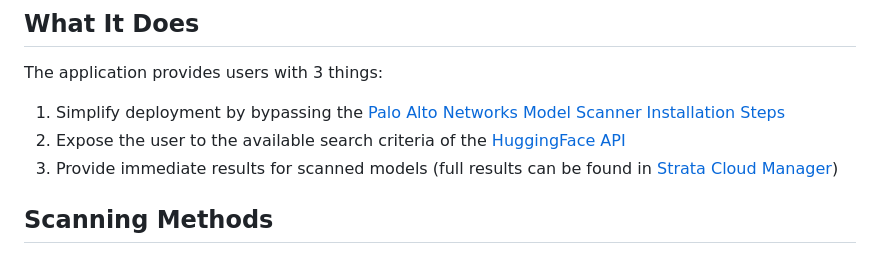
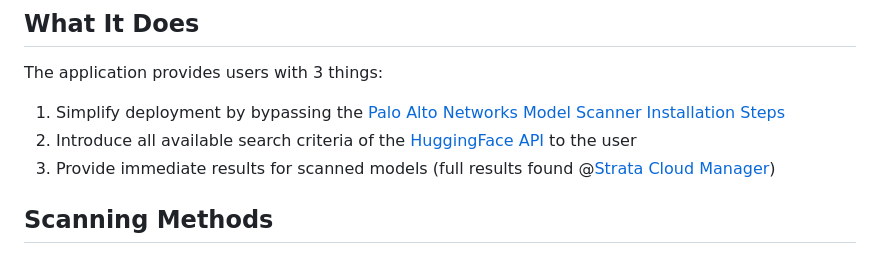
Before and after one commit to jefrihillon/panModelScanner, a Markdown page: README.md, the part around the change. Drawn GitHub-style.

Commit message:
Update README to clarify HuggingFace API criteria

```diff
--- a/README.md
+++ b/README.md
@@ -10,8 +10,8 @@
 
 The application provides users with 3 things:
 1. Simplify deployment by bypassing the [Palo Alto Networks Model Scanner Installation Steps](https://docs.paloaltonetworks.com/ai-runtime-security/ai-model-security/model-security-to-secure-your-ai-models/get-started-with-ai-model-security/install-ai-model-security)
-2. Expose the user to the available search criteria of the [HuggingFace API](https://huggingface.co/docs/inference-providers/tasks/index)
-3. Provide immediate results for scanned models (full results can be found in [Strata Cloud Manager](https://stratacloudmanager.paloaltonetworks.com))
+2. Introduce all available search criteria of the [HuggingFace API](https://huggingface.co/docs/inference-providers/tasks/index) to the user
+3. Provide immediate results for scanned models (full results found @[Strata Cloud Manager](https://stratacloudmanager.paloaltonetworks.com))
 
 ## Scanning Methods
 
```
